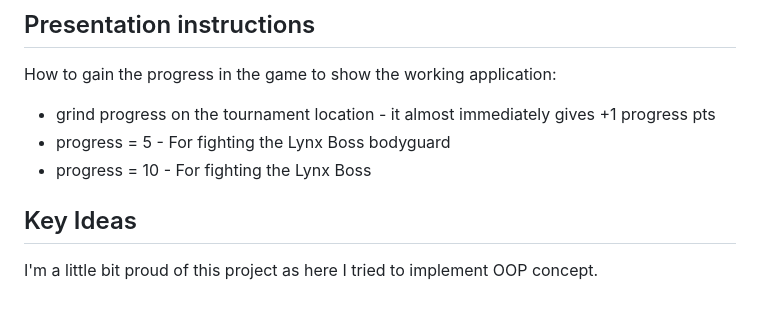
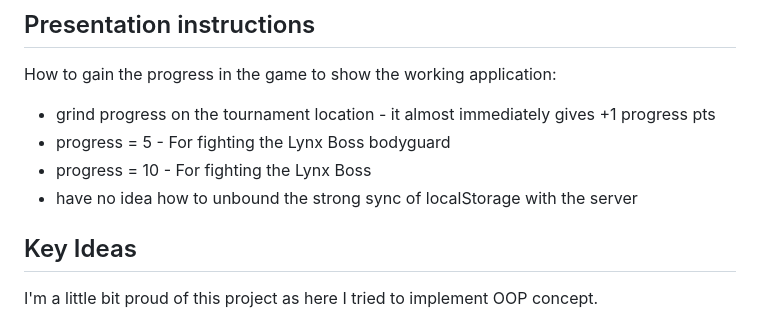
Before and after one commit to Macsik121/sf_game, a Markdown page: README.md, the part around the change. Rendered like a GitHub page.

Commit message:
Revise README with new instructions and project info
Updated README to include additional presentation instructions and clarify project details.

```diff
--- a/README.md
+++ b/README.md
@@ -11,6 +11,7 @@ How to gain the progress in the game to show the working application:
 - grind progress on the tournament location - it almost immediately gives +1 progress pts
 - progress = 5 - For fighting the Lynx Boss bodyguard
 - progress = 10 - For fighting the Lynx Boss
+- have no idea how to unbound the strong sync of localStorage with the server
 
 ## Key Ideas
 I'm a little bit proud of this project as here I tried to implement OOP concept.
```
